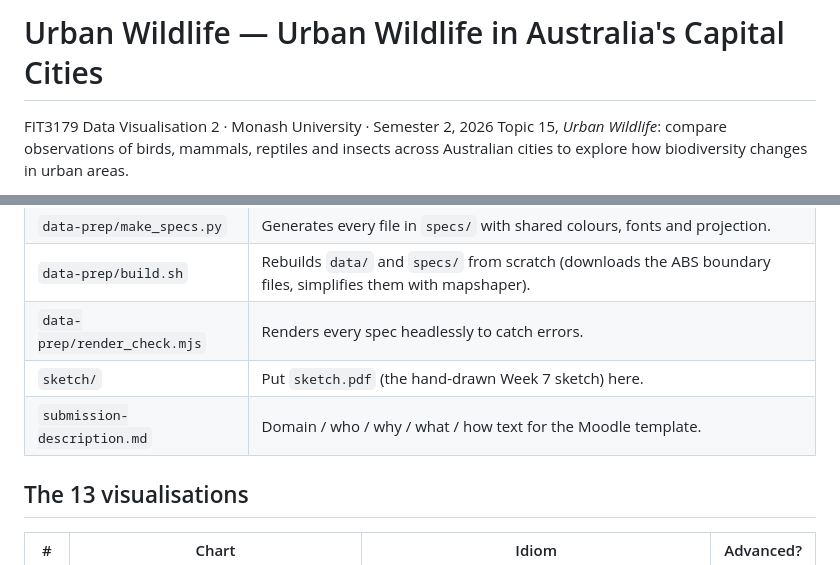
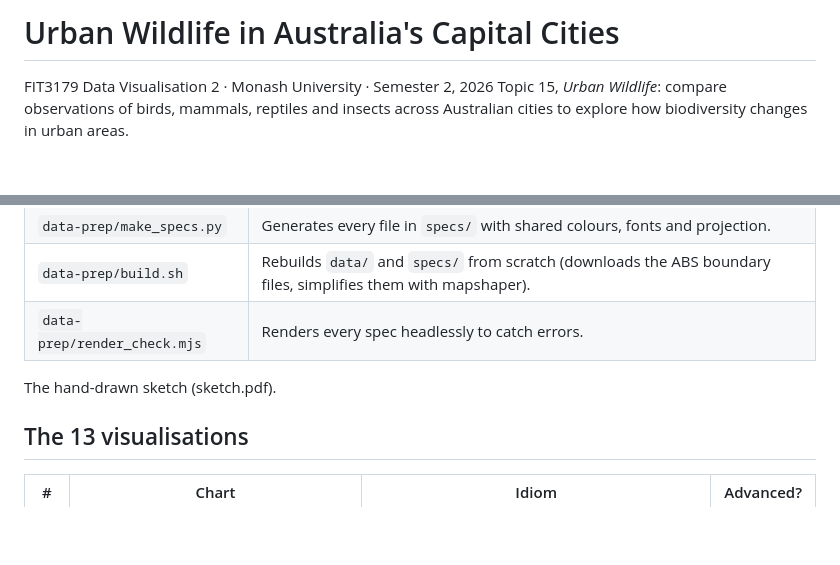
Before and after one commit to LeDuyAnhVo/UrbanWildlifeDV2, a Markdown page: README.md, 2 parts joined by grey strips. Rendered like a GitHub page; blank space fills up the shorter version.

```diff
--- a/README.md
+++ b/README.md
@@ -1,4 +1,4 @@
-# Urban Wildlife — Urban Wildlife in Australia's Capital Cities
+# Urban Wildlife in Australia's Capital Cities
 
 FIT3179 Data Visualisation 2 · Monash University · Semester 2, 2026
 Topic 15, *Urban Wildlife*: compare observations of birds, mammals, reptiles and insects across Australian cities to explore how biodiversity changes in urban areas.
@@ -19,8 +19,7 @@ A single scrolling data story with 13 Vega-Lite / Vega visualisations (3 maps),
 | `data-prep/make_specs.py` | Generates every file in `specs/` with shared colours, fonts and projection. |
 | `data-prep/build.sh` | Rebuilds `data/` and `specs/` from scratch (downloads the ABS boundary files, simplifies them with mapshaper). |
 | `data-prep/render_check.mjs` | Renders every spec headlessly to catch errors. |
-| `sketch/` | Put `sketch.pdf` (the hand-drawn Week 7 sketch) here. |
-| `submission-description.md` | Domain / who / why / what / how text for the Moodle template. |
+The hand-drawn sketch (sketch.pdf).
 
 ## The 13 visualisations
 
```
